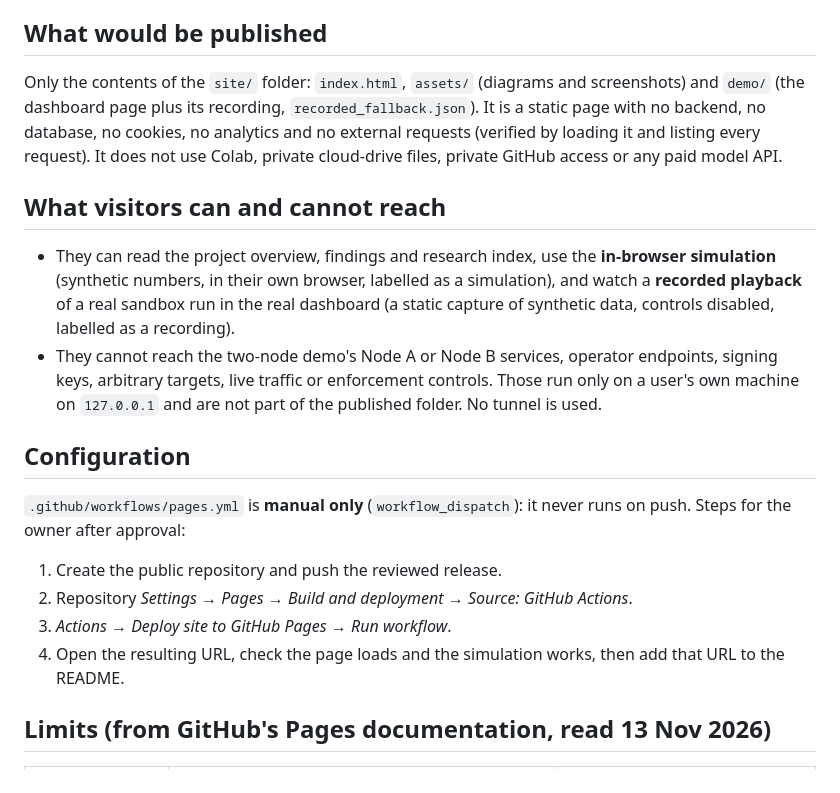
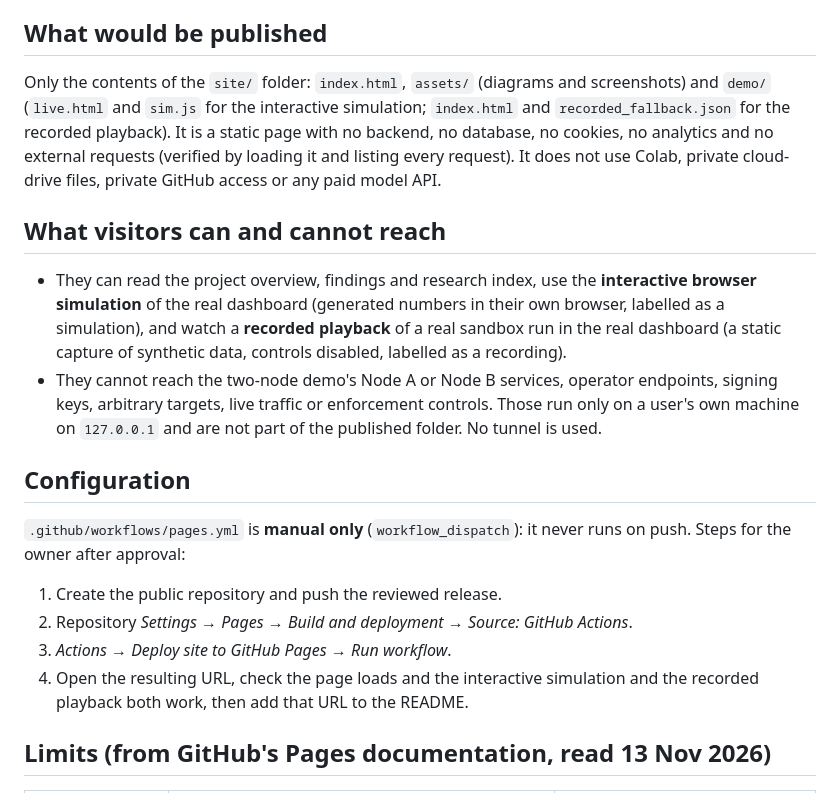
Before and after one commit to Rohan-Ktksu/cyberncm, a Markdown page: docs/release/HOSTING.md, the part around the change. GitHub-like rendering.

```diff
--- a/docs/release/HOSTING.md
+++ b/docs/release/HOSTING.md
@@ -4,11 +4,11 @@
 
 ## What would be published
 
-Only the contents of the `site/` folder: `index.html`, `assets/` (diagrams and screenshots) and `demo/` (the dashboard page plus its recording, `recorded_fallback.json`). It is a static page with no backend, no database, no cookies, no analytics and no external requests (verified by loading it and listing every request). It does not use Colab, private cloud-drive files, private GitHub access or any paid model API.
+Only the contents of the `site/` folder: `index.html`, `assets/` (diagrams and screenshots) and `demo/` (`live.html` and `sim.js` for the interactive simulation; `index.html` and `recorded_fallback.json` for the recorded playback). It is a static page with no backend, no database, no cookies, no analytics and no external requests (verified by loading it and listing every request). It does not use Colab, private cloud-drive files, private GitHub access or any paid model API.
 
 ## What visitors can and cannot reach
 
-- They can read the project overview, findings and research index, use the **in-browser simulation** (synthetic numbers, in their own browser, labelled as a simulation), and watch a **recorded playback** of a real sandbox run in the real dashboard (a static capture of synthetic data, controls disabled, labelled as a recording).
+- They can read the project overview, findings and research index, use the **interactive browser simulation** of the real dashboard (generated numbers in their own browser, labelled as a simulation), and watch a **recorded playback** of a real sandbox run in the real dashboard (a static capture of synthetic data, controls disabled, labelled as a recording).
 - They cannot reach the two-node demo's Node A or Node B services, operator endpoints, signing keys, arbitrary targets, live traffic or enforcement controls. Those run only on a user's own machine on `127.0.0.1` and are not part of the published folder. No tunnel is used.
 
 ## Configuration
@@ -18,7 +18,7 @@ Only the contents of the `site/` folder: `index.html`, `assets/` (diagrams and s
 1. Create the public repository and push the reviewed release.
 2. Repository *Settings → Pages → Build and deployment → Source: GitHub Actions*.
 3. *Actions → Deploy site to GitHub Pages → Run workflow*.
-4. Open the resulting URL, check the page loads and the simulation works, then add that URL to the README.
+4. Open the resulting URL, check the page loads and the interactive simulation and the recorded playback both work, then add that URL to the README.
 
 ## Limits (from GitHub's Pages documentation, read 13 Nov 2026)
 
```
Also changed, not shown: README.md (+15 -9 lines), docs/screenshots/site-simulation.png, 7 other files.
